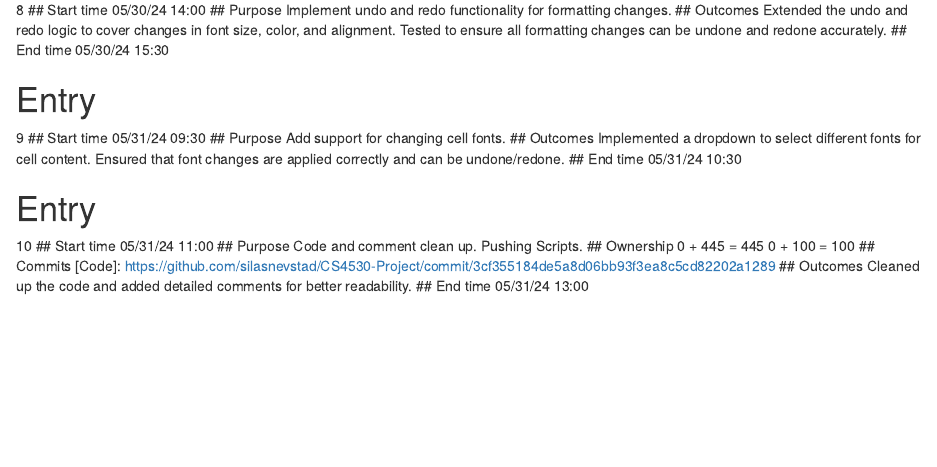
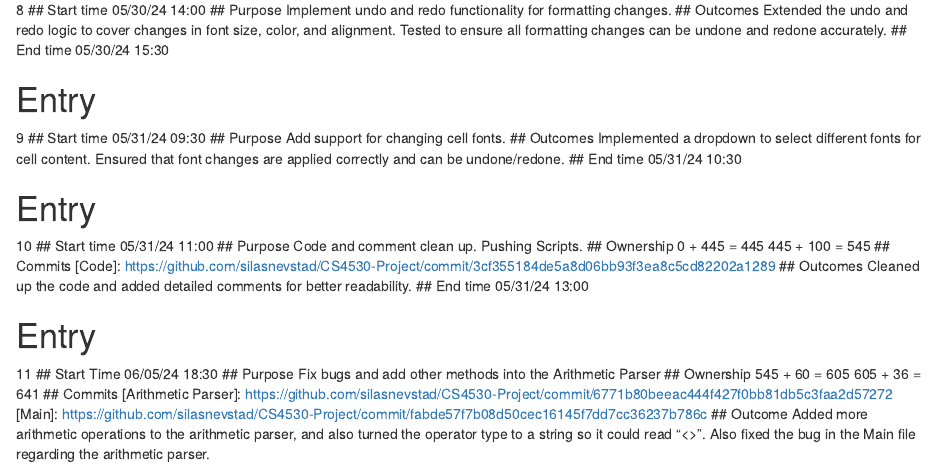
Before and after one commit to silasnevstad/CS4530-Notebook, an R Markdown document (ZachPulichinoNotebook.Rmd): the page in a window 1100 px wide, from 840 px down. Rendered offline with R 4.5, knitr and Pandoc, with nearby package versions.

Commit message:
Update ZachPulichinoNotebook.Rmd

```diff
--- a/ZachPulichinoNotebook.Rmd
+++ b/ZachPulichinoNotebook.Rmd
@@ -105,10 +105,26 @@ Implemented a dropdown to select different fonts for cell content. Ensured that
 Code and comment clean up. Pushing Scripts.
 ## Ownership
 0 + 445 = 445
-0 + 100 = 100
+445 + 100 = 545
 ## Commits
 [Code]: https://github.com/silasnevstad/CS4530-Project/commit/3cf355184de5a8d06bb93f3ea8c5cd82202a1289
 ## Outcomes
 Cleaned up the code and added detailed comments for better readability.
 ## End time
 05/31/24 13:00
+
+
+# Entry
+11
+## Start Time
+06/05/24 18:30
+## Purpose
+Fix bugs and add other methods into the Arithmetic Parser
+## Ownership
+545 + 60 = 605
+605 + 36 = 641
+## Commits
+[Arithmetic Parser]: https://github.com/silasnevstad/CS4530-Project/commit/6771b80beeac444f427f0bb81db5c3faa2d57272
+[Main]: https://github.com/silasnevstad/CS4530-Project/commit/fabde57f7b08d50cec16145f7dd7cc36237b786c
+## Outcome
+Added more arithmetic operations to the arithmetic parser, and also turned the operator type to a string so it could read "<>". Also fixed the bug in the Main file regarding the arithmetic parser.
```
